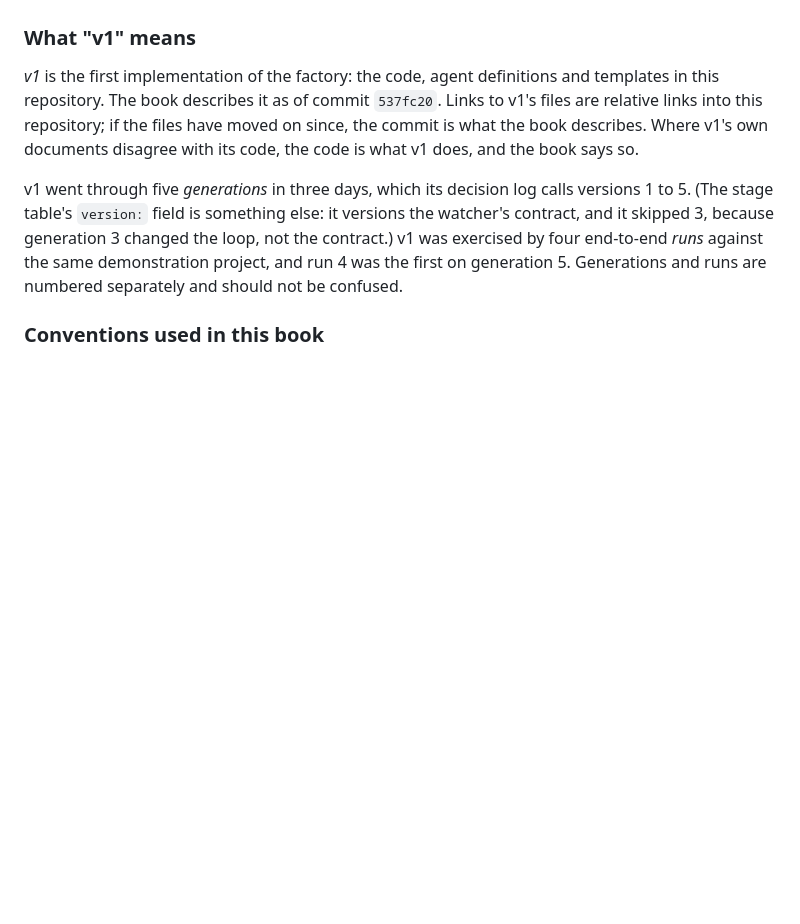
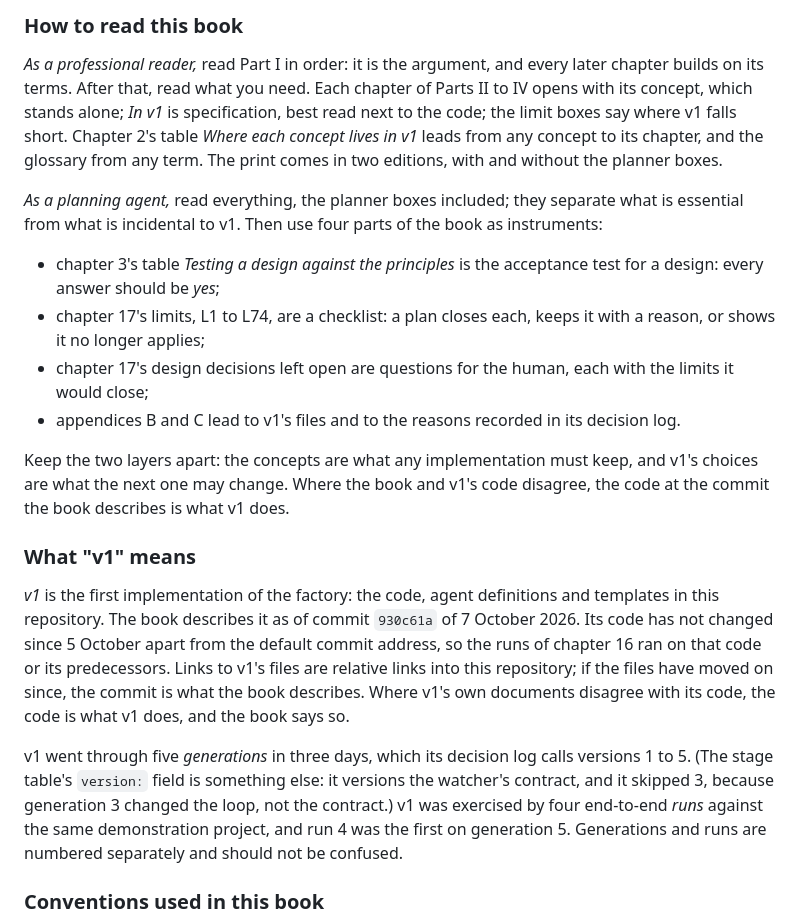
Before and after one commit to pkrahmer/factory, a Markdown page: docs/reference/README.md, the part around one of its changes. Rendered like a GitHub page; blank space fills up the shorter version.

```diff
--- a/docs/reference/README.md
+++ b/docs/reference/README.md
@@ -18,7 +42,18 @@ This book is for two readers at once. The first is a software professional who w
+### How to read this book
+
+*As a professional reader,* read Part I in order: it is the argument, and every later chapter builds on its terms. After that, read what you need. Each chapter of Parts II to IV opens with its concept, which stands alone; *In v1* is specification, best read next to the code; the limit boxes say where v1 falls short. Chapter 2's table *Where each concept lives in v1* leads from any concept to its chapter, and the glossary from any term. The print comes in two editions, with and without the planner boxes.
+
+*As a planning agent,* read everything, the planner boxes included; they separate what is essential from what is incidental to v1. Then use four parts of the book as instruments:
+- chapter 3's table *Testing a design against the principles* is the acceptance test for a design: every answer should be *yes*;
+- chapter 17's limits, L1 to L74, are a checklist: a plan closes each, keeps it with a reason, or shows it no longer applies;
+- chapter 17's design decisions left open are questions for the human, each with the limits it would close;
+- appendices B and C lead to v1's files and to the reasons recorded in its decision log.
+
+Keep the two layers apart: the concepts are what any implementation must keep, and v1's choices are what the next one may change. Where the book and v1's code disagree, the code at the commit the book describes is what v1 does.
 
 ### What "v1" means
 
-*v1* is the first implementation of the factory: the code, agent definitions and templates in this repository. The book describes it as of commit `537fc20`. Links to v1's files are relative links into this repository; if the files have moved on since, the commit is what the book describes. Where v1's own documents disagree with its code, the code is what v1 does, and the book says so.
+*v1* is the first implementation of the factory: the code, agent definitions and templates in this repository. The book describes it as of commit `930c61a` of 7 October 2026. Its code has not changed since 5 October apart from the default commit address, so the runs of chapter 16 ran on that code or its predecessors. Links to v1's files are relative links into this repository; if the files have moved on since, the commit is what the book describes. Where v1's own documents disagree with its code, the code is what v1 does, and the book says so.
 
 v1 went through five *generations* in three days, which its decision log calls versions 1 to 5. (The stage table's `version:` field is something else: it versions the watcher's contract, and it skipped 3, because generation 3 changed the loop, not the contract.) v1 was exercised by four end-to-end *runs* against the same demonstration project, and run 4 was the first on generation 5. Generations and runs are numbered separately and should not be confused.
 
```
Also changed, not shown: other parts of docs/reference/README.md (+32 -8 lines).
